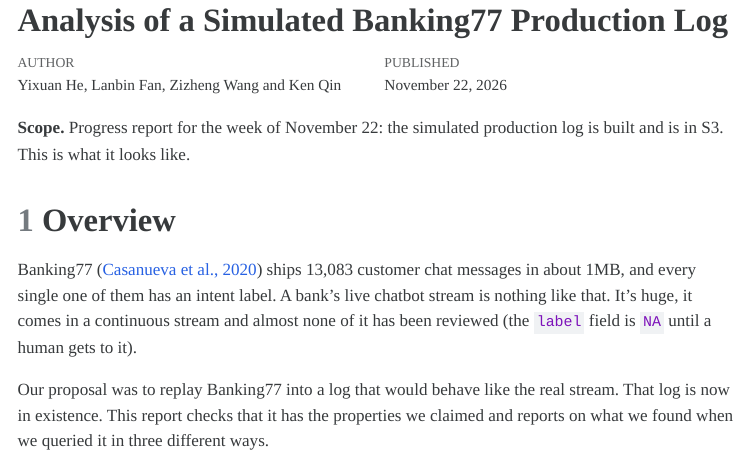
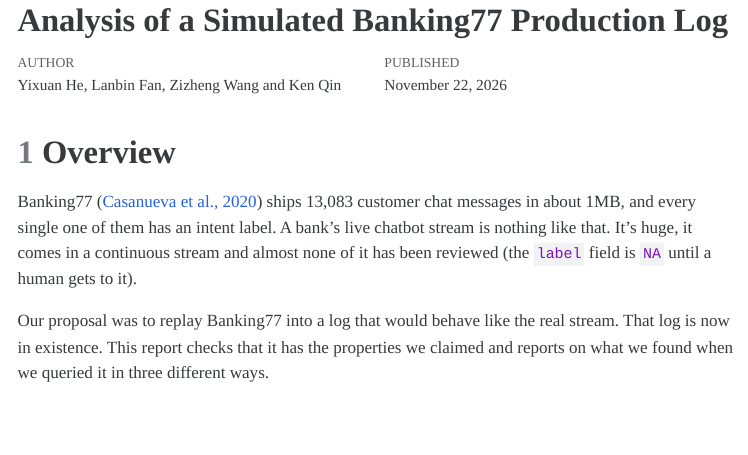
Before and after one commit to heyixuan2/banking77-fraud-pipeline, a Quarto document (report/eda.qmd): the page in a window 1100 px wide, from its top. The pictures show the output file report/eda.html that the author committed with the source, opened offline; menus at the side of the page are left out; long lines of code are wrapped.

Commit message:
Drop the scope line

````diff
--- a/report/eda.qmd
+++ b/report/eda.qmd
@@ -53,9 +53,6 @@
 ]
 #v(1.0em)
 ```
-
-**Scope.** Progress report for the week of November 22: the simulated
-production log is built and is in S3. This is what it looks like.
 
 # Overview
 
````
Also changed, not shown: report/eda.html, report/eda.pdf.
